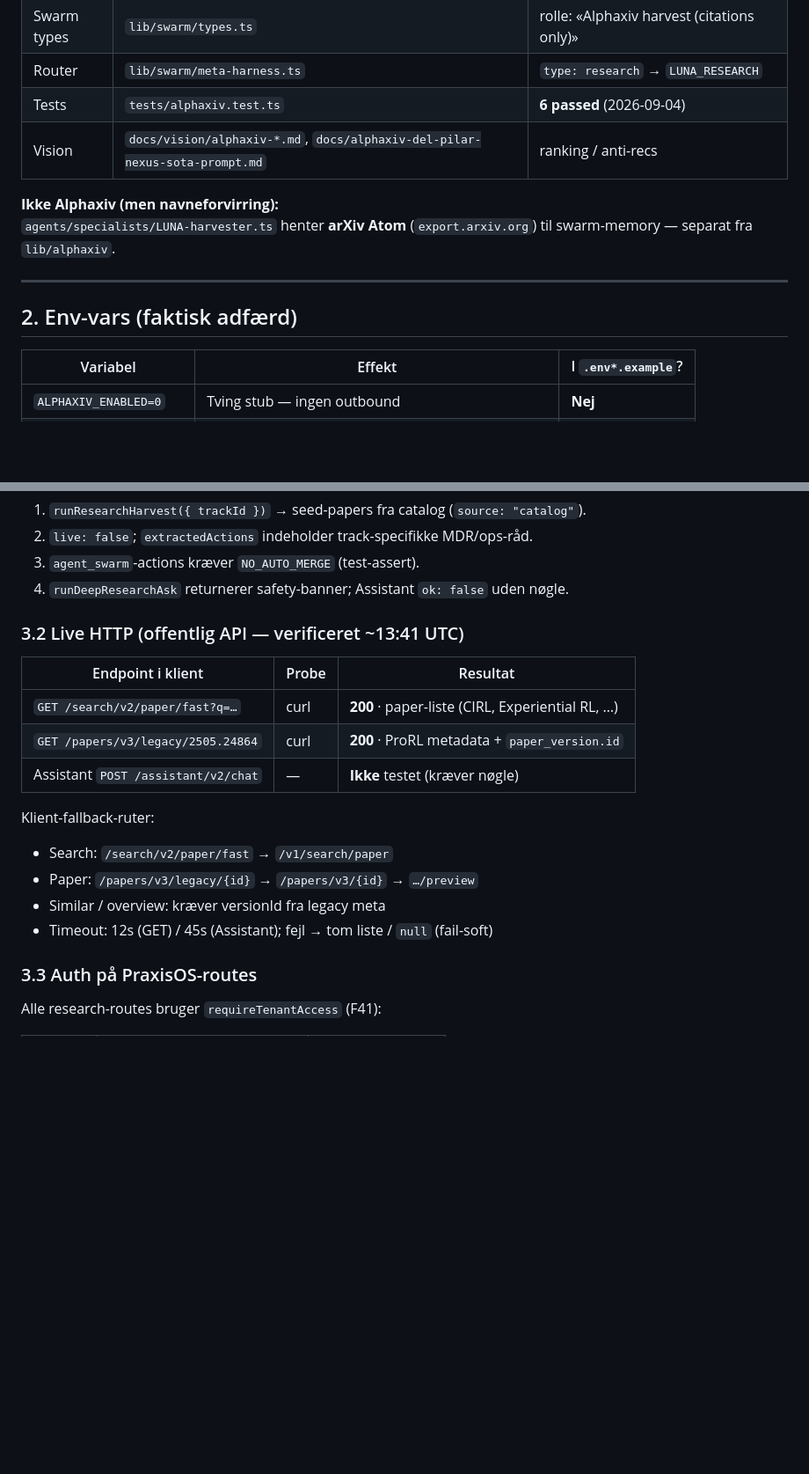
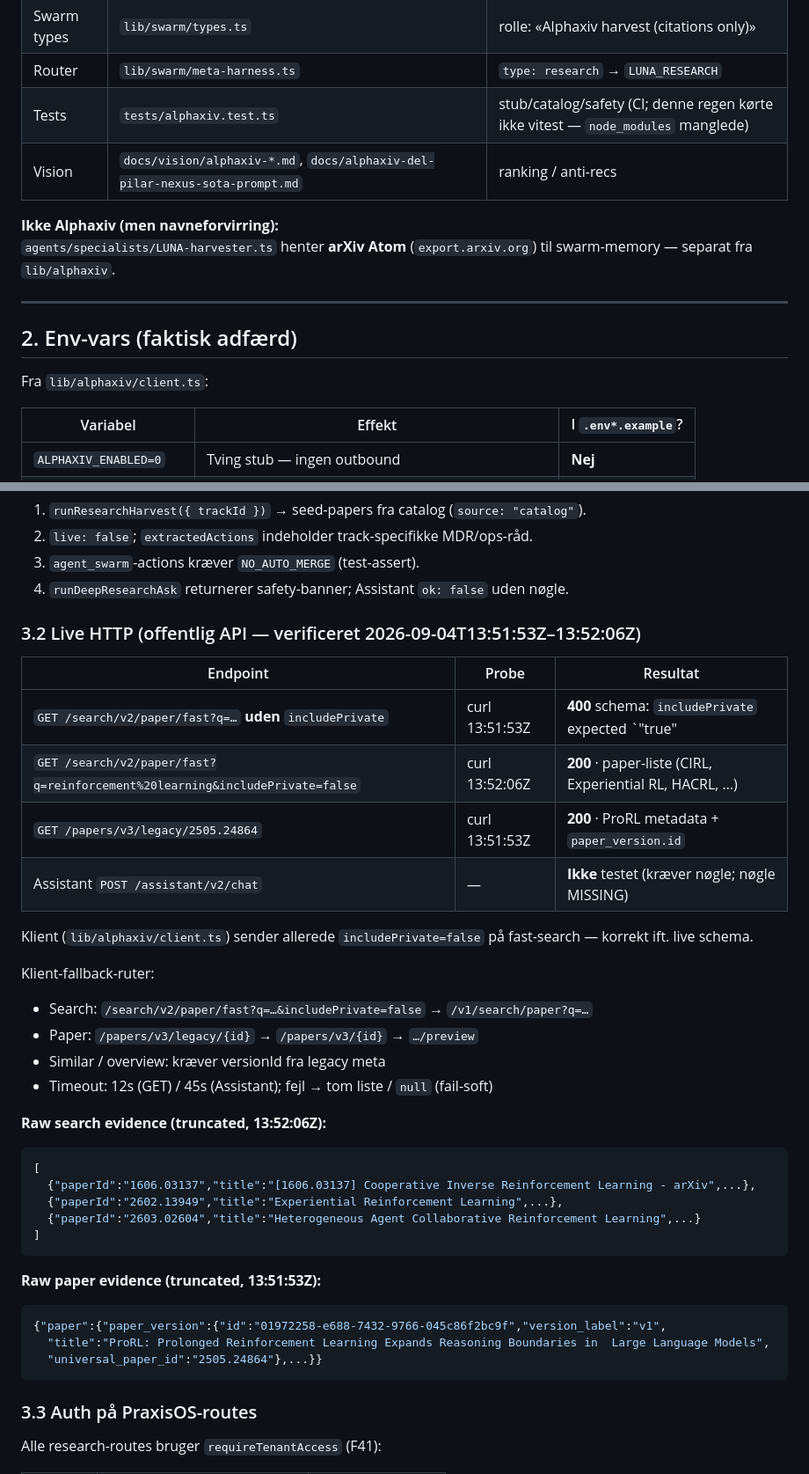
Before and after one commit to Broser-ai/PraxisOS, a Markdown page: docs/ops/alphaxiv-status-audit-2026-09-04.md, 2 parts joined by grey strips. Shown at 88% size. GitHub-like rendering; blank space fills up the shorter version.

````diff
--- a/docs/ops/alphaxiv-status-audit-2026-09-04.md
+++ b/docs/ops/alphaxiv-status-audit-2026-09-04.md
@@ -46,7 +51,7 @@ ingen patient-triage fra Alphaxiv · ingen Hetzner-deploy / SSH fra agent-env (S
 | Swarm | `lib/swarm/s-agents.ts` → `lunaResearch` | S-agent `LUNA_RESEARCH` |
 | Swarm types | `lib/swarm/types.ts` | rolle: «Alphaxiv harvest (citations only)» |
 | Router | `lib/swarm/meta-harness.ts` | `type: research` → `LUNA_RESEARCH` |
-| Tests | `tests/alphaxiv.test.ts` | **6 passed** (2026-09-04) |
+| Tests | `tests/alphaxiv.test.ts` | stub/catalog/safety (CI; denne regen kørte ikke vitest — `node_modules` manglede) |
 | Vision | `docs/vision/alphaxiv-*.md`, `docs/alphaxiv-del-pilar-nexus-sota-prompt.md` | ranking / anti-recs |
 
 **Ikke Alphaxiv (men navneforvirring):**
@@ -55,6 +60,8 @@ ingen patient-triage fra Alphaxiv · ingen Hetzner-deploy / SSH fra agent-env (S
 ---
 
 ## 2. Env-vars (faktisk adfærd)
+
+Fra `lib/alphaxiv/client.ts`:
 
 | Variabel | Effekt | I `.env*.example`? |
 |----------|--------|---------------------|
@@ -83,20 +92,41 @@ Med `ALPHAXIV_ENABLED=0` (tests):
 3. `agent_swarm`-actions kræver `NO_AUTO_MERGE` (test-assert).
 4. `runDeepResearchAsk` returnerer safety-banner; Assistant `ok: false` uden nøgle.
 
-### 3.2 Live HTTP (offentlig API — verificeret ~13:41 UTC)
+### 3.2 Live HTTP (offentlig API — verificeret 2026-09-04T13:51:53Z–13:52:06Z)
 
-| Endpoint i klient | Probe | Resultat |
-|-------------------|-------|----------|
-| `GET /search/v2/paper/fast?q=…` | curl | **200** · paper-liste (CIRL, Experiential RL, …) |
-| `GET /papers/v3/legacy/2505.24864` | curl | **200** · ProRL metadata + `paper_version.id` |
-| Assistant `POST /assistant/v2/chat` | — | **Ikke** testet (kræver nøgle) |
+| Endpoint | Probe | Resultat |
+|----------|-------|----------|
+| `GET /search/v2/paper/fast?q=…` **uden** `includePrivate` | curl 13:51:53Z | **400** schema: `includePrivate` expected `"true"|"false"` |
+| `GET /search/v2/paper/fast?q=reinforcement%20learning&includePrivate=false` | curl 13:52:06Z | **200** · paper-liste (CIRL, Experiential RL, HACRL, …) |
+| `GET /papers/v3/legacy/2505.24864` | curl 13:51:53Z | **200** · ProRL metadata + `paper_version.id` |
+| Assistant `POST /assistant/v2/chat` | — | **Ikke** testet (kræver nøgle; nøgle MISSING) |
+
+Klient (`lib/alphaxiv/client.ts`) sender allerede `includePrivate=false` på fast-search — korrekt ift. live schema.
 
 Klient-fallback-ruter:
 
-- Search: `/search/v2/paper/fast` → `/v1/search/paper`
+- Search: `/search/v2/paper/fast?q=…&includePrivate=false` → `/v1/search/paper?q=…`
 - Paper: `/papers/v3/legacy/{id}` → `/papers/v3/{id}` → `…/preview`
 - Similar / overview: kræver versionId fra legacy meta
 - Timeout: 12s (GET) / 45s (Assistant); fejl → tom liste / `null` (fail-soft)
+
+**Raw search evidence (truncated, 13:52:06Z):**
+
+```json
+[
+  {"paperId":"1606.03137","title":"[1606.03137] Cooperative Inverse Reinforcement Learning - arXiv",...},
+  {"paperId":"2602.13949","title":"Experiential Reinforcement Learning",...},
+  {"paperId":"2603.02604","title":"Heterogeneous Agent Collaborative Reinforcement Learning",...}
+]
+```
+
+**Raw paper evidence (truncated, 13:51:53Z):**
+
+```json
+{"paper":{"paper_version":{"id":"01972258-e688-7432-9766-045c86f2bc9f","version_label":"v1",
+  "title":"ProRL: Prolonged Reinforcement Learning Expands Reasoning Boundaries in  Large Language Models",
+  "universal_paper_id":"2505.24864"},...}}
+```
 
 ### 3.3 Auth på PraxisOS-routes
 
````
Also changed, not shown: other parts of docs/ops/alphaxiv-status-audit-2026-09-04.md (+47 -41 lines), docs/ops/STATUS-AUDIT-LATEST.md (added, +32 -0 lines), docs/ops/status-audit-vscode-alphaxiv-2026-09-04.md (added, +294 -0 lines).
